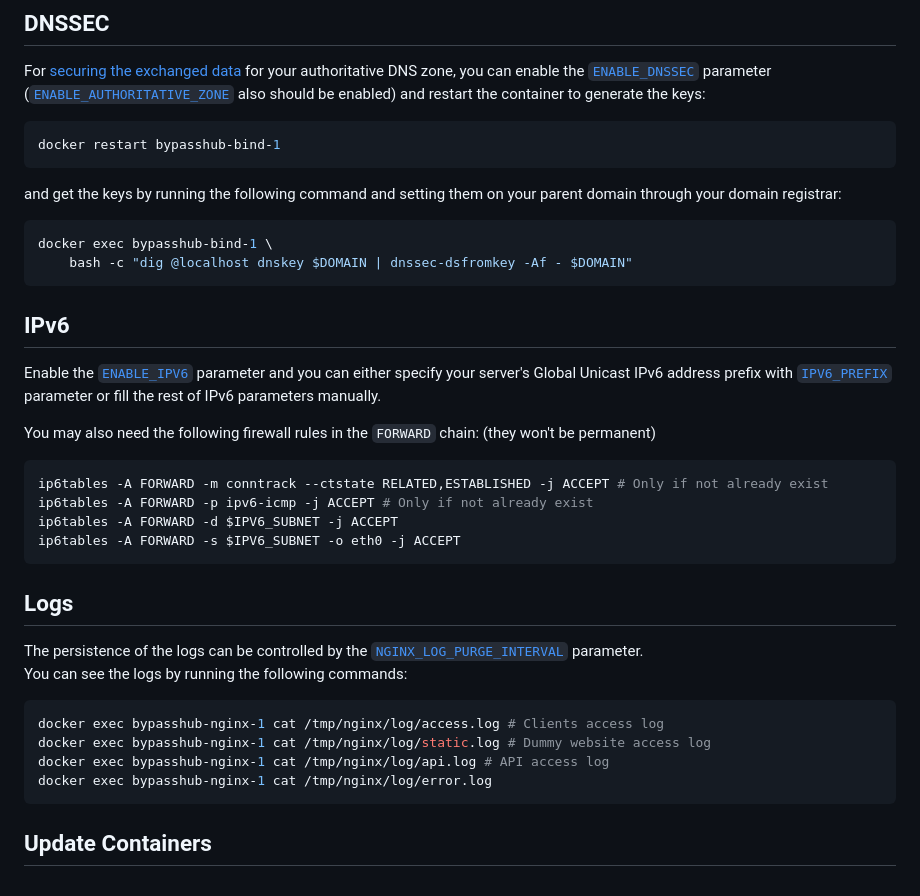
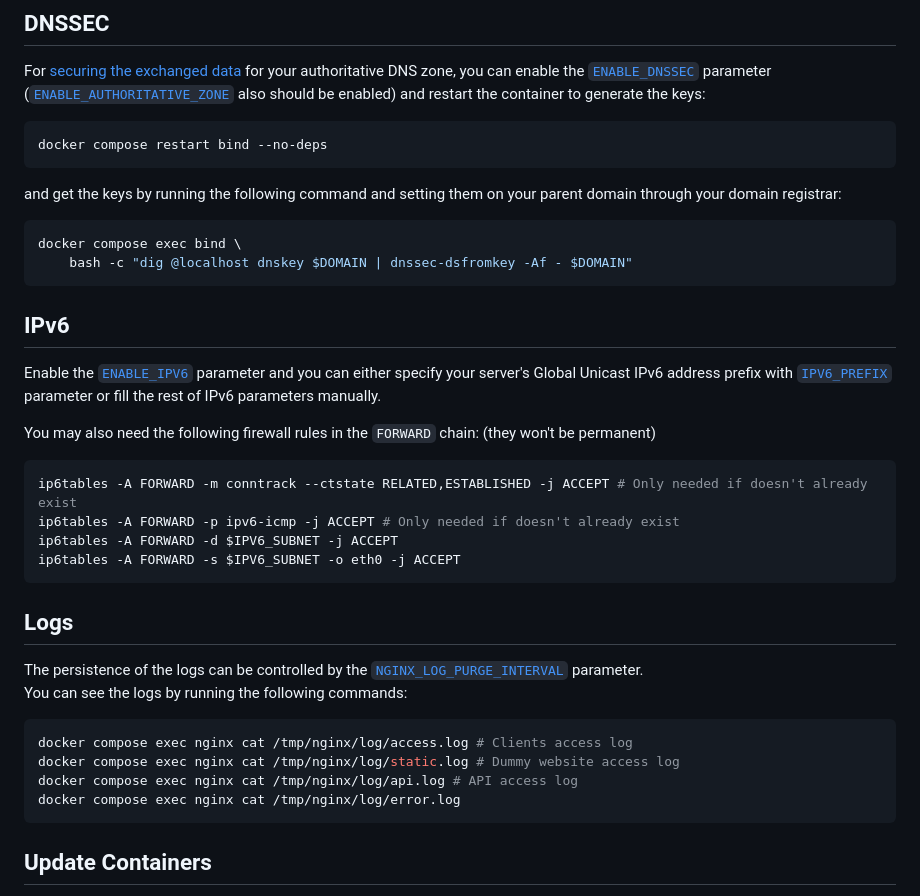
Before and after one commit to Soberia/bypasshub, a Markdown page: README.md, the part around the change. Drawn GitHub-style.

Commit message:
Use `docker compose exec` instead of `docker exec` command

````diff
--- a/README.md
+++ b/README.md
@@ -260,13 +260,13 @@ For `OpenConnect`, you can place [user-based configuration](http://ocserv.gitlab
 For [securing the exchanged data](https://en.wikipedia.org/wiki/Domain_Name_System_Security_Extensions) for your authoritative DNS zone, you can enable the [`ENABLE_DNSSEC`](#ENABLE_DNSSEC) parameter ([`ENABLE_AUTHORITATIVE_ZONE`](#ENABLE_AUTHORITATIVE_ZONE) also should be enabled) and restart the container to generate the keys:
 
 ```bash
-docker restart bypasshub-bind-1
+docker compose restart bind --no-deps
 ```
 
 and get the keys by running the following command and setting them on your parent domain through your domain registrar:
 
 ```bash
-docker exec bypasshub-bind-1 \
+docker compose exec bind \
     bash -c "dig @localhost dnskey $DOMAIN | dnssec-dsfromkey -Af - $DOMAIN"
 ```
 
@@ -277,8 +277,8 @@ Enable the [`ENABLE_IPV6`](#ENABLE_IPV6) parameter and you can either specify yo
 You may also need the following firewall rules in the `FORWARD` chain: (they won't be permanent)
 
 ```bash
-ip6tables -A FORWARD -m conntrack --ctstate RELATED,ESTABLISHED -j ACCEPT # Only if not already exist
-ip6tables -A FORWARD -p ipv6-icmp -j ACCEPT # Only if not already exist
+ip6tables -A FORWARD -m conntrack --ctstate RELATED,ESTABLISHED -j ACCEPT # Only needed if doesn't already exist
+ip6tables -A FORWARD -p ipv6-icmp -j ACCEPT # Only needed if doesn't already exist
 ip6tables -A FORWARD -d $IPV6_SUBNET -j ACCEPT
 ip6tables -A FORWARD -s $IPV6_SUBNET -o eth0 -j ACCEPT
 ```
@@ -289,10 +289,10 @@ The persistence of the logs can be controlled by the [`NGINX_LOG_PURGE_INTERVAL`
 You can see the logs by running the following commands:
 
 ```bash
-docker exec bypasshub-nginx-1 cat /tmp/nginx/log/access.log # Clients access log
-docker exec bypasshub-nginx-1 cat /tmp/nginx/log/static.log # Dummy website access log
-docker exec bypasshub-nginx-1 cat /tmp/nginx/log/api.log # API access log
-docker exec bypasshub-nginx-1 cat /tmp/nginx/log/error.log
+docker compose exec nginx cat /tmp/nginx/log/access.log # Clients access log
+docker compose exec nginx cat /tmp/nginx/log/static.log # Dummy website access log
+docker compose exec nginx cat /tmp/nginx/log/api.log # API access log
+docker compose exec nginx cat /tmp/nginx/log/error.log
 ```
 
 ## Update Containers
````
